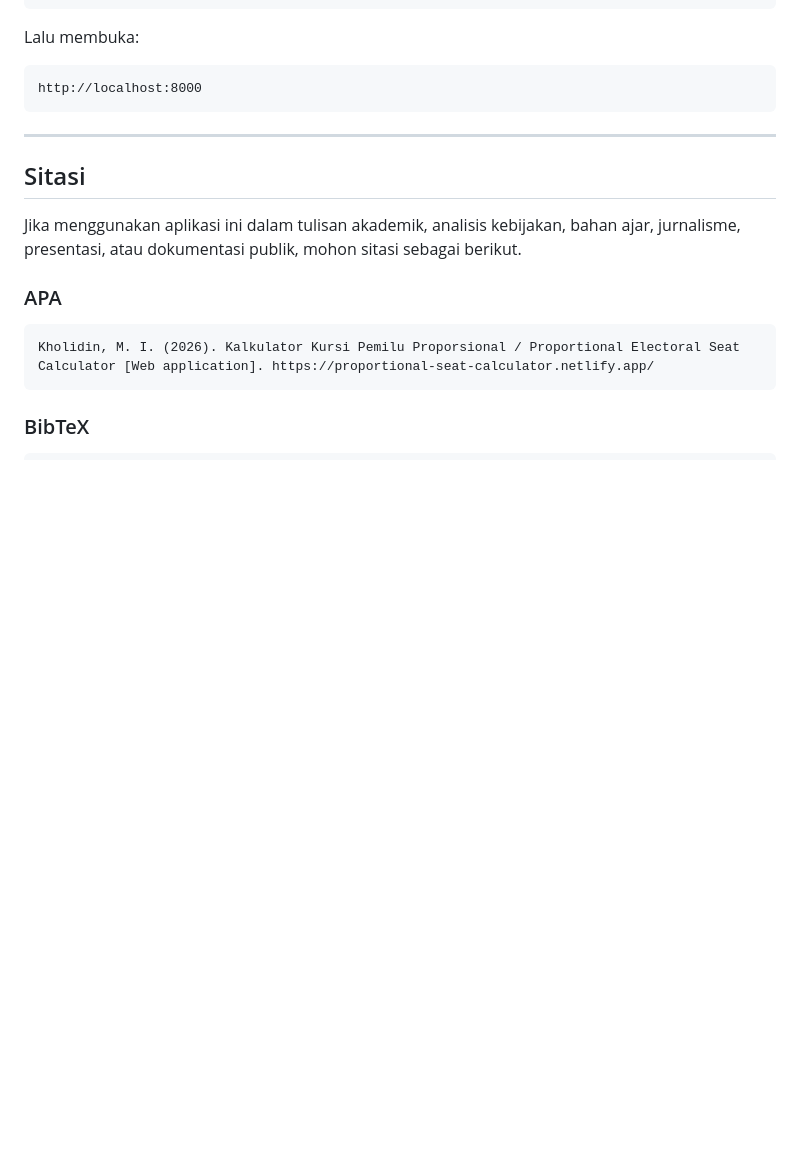
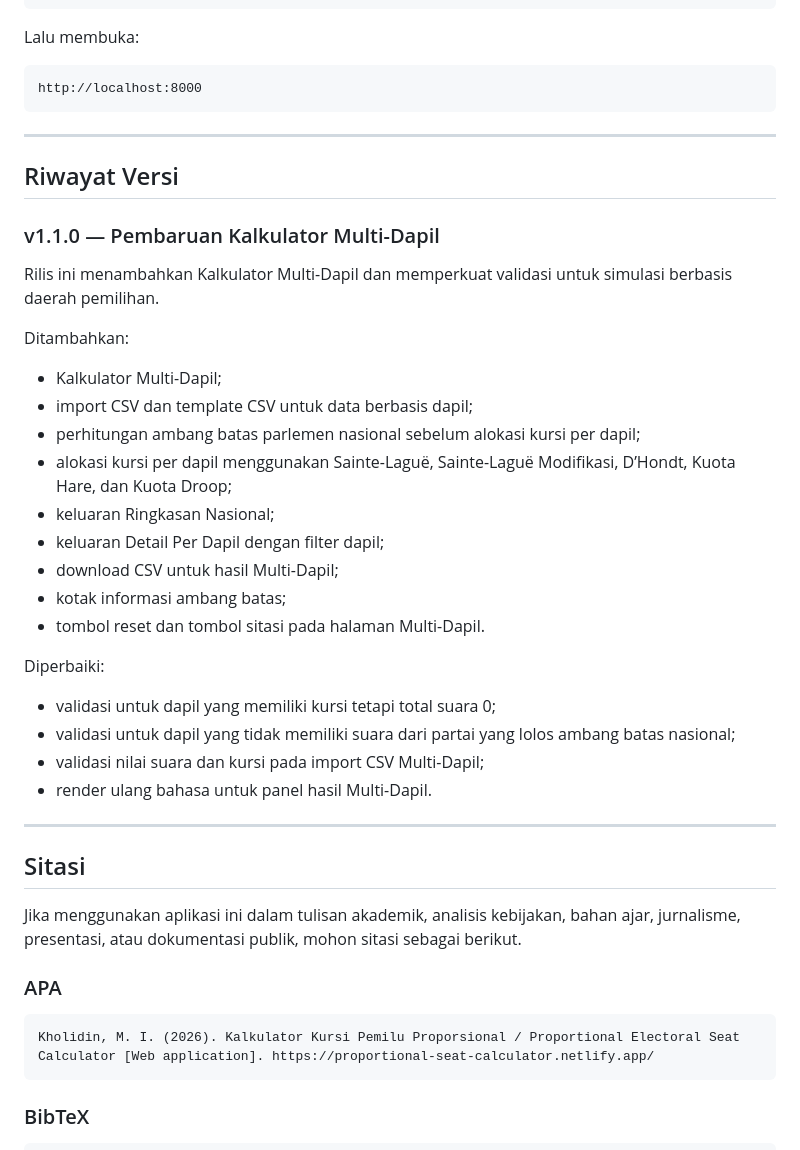
Before and after one commit to muhammadiqbalkholidin-git/proportional-seat-calculator, a Markdown page: README.id.md, the part around one of its changes. GitHub-like rendering; blank space fills up the shorter version.

```diff
--- a/README.id.md
+++ b/README.id.md
@@ -351,6 +440,33 @@ http://localhost:8000
 
 ---
 
+## Riwayat Versi
+
+### v1.1.0 — Pembaruan Kalkulator Multi-Dapil
+
+Rilis ini menambahkan Kalkulator Multi-Dapil dan memperkuat validasi untuk simulasi berbasis daerah pemilihan.
+
+Ditambahkan:
+
+* Kalkulator Multi-Dapil;
+* import CSV dan template CSV untuk data berbasis dapil;
+* perhitungan ambang batas parlemen nasional sebelum alokasi kursi per dapil;
+* alokasi kursi per dapil menggunakan Sainte-Laguë, Sainte-Laguë Modifikasi, D’Hondt, Kuota Hare, dan Kuota Droop;
+* keluaran Ringkasan Nasional;
+* keluaran Detail Per Dapil dengan filter dapil;
+* download CSV untuk hasil Multi-Dapil;
+* kotak informasi ambang batas;
+* tombol reset dan tombol sitasi pada halaman Multi-Dapil.
+
+Diperbaiki:
+
+* validasi untuk dapil yang memiliki kursi tetapi total suara 0;
+* validasi untuk dapil yang tidak memiliki suara dari partai yang lolos ambang batas nasional;
+* validasi nilai suara dan kursi pada import CSV Multi-Dapil;
+* render ulang bahasa untuk panel hasil Multi-Dapil.
+
+---
+
 ## Sitasi
 
 Jika menggunakan aplikasi ini dalam tulisan akademik, analisis kebijakan, bahan ajar, jurnalisme, presentasi, atau dokumentasi publik, mohon sitasi sebagai berikut.
```
Also changed, not shown: other parts of README.id.md (+89 -0 lines).
